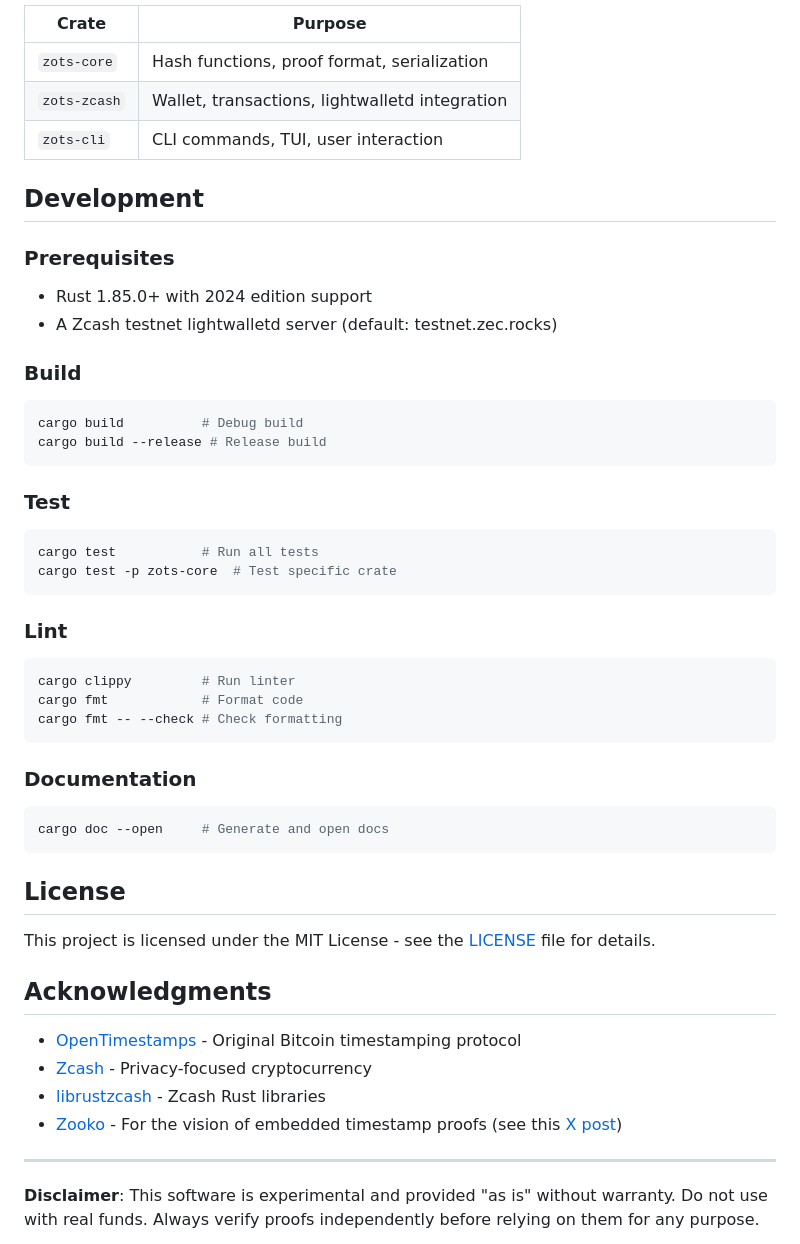
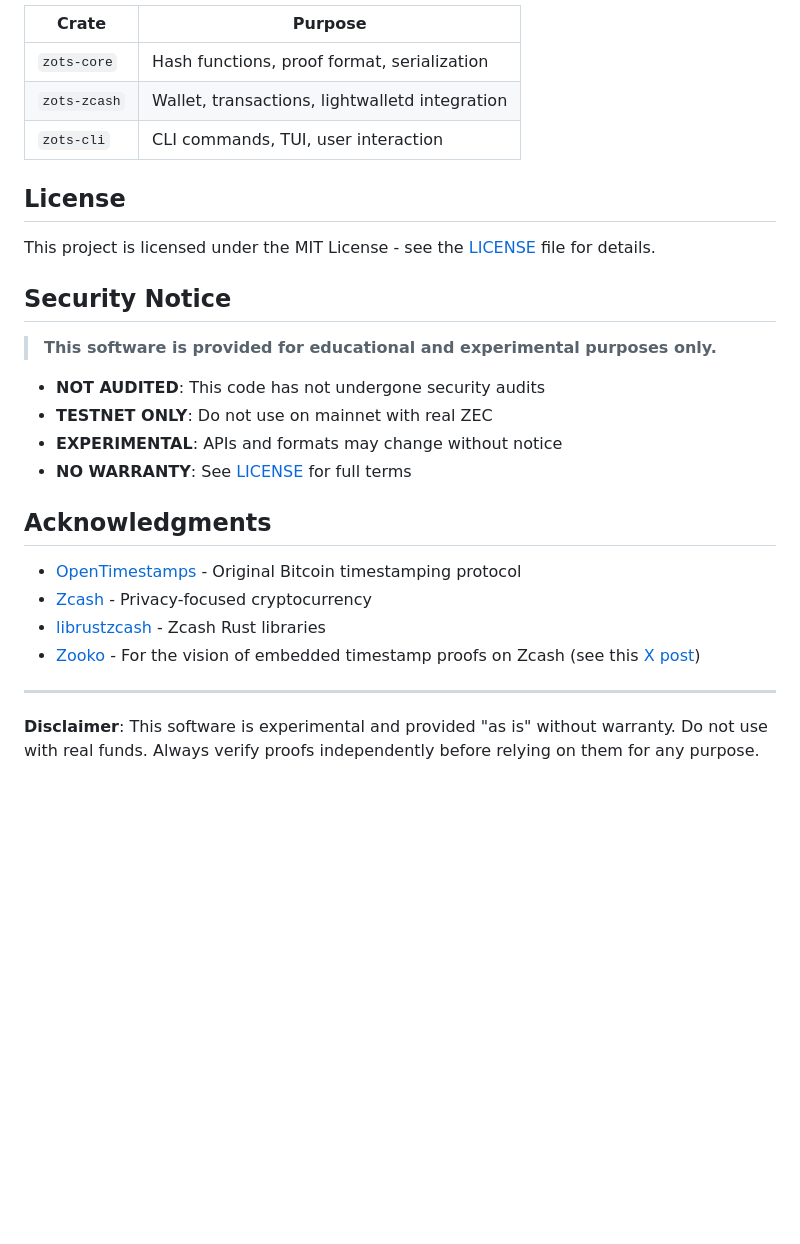
Before and after one commit to AbdelStark/zopentimestamps, a Markdown page: README.md, the part around the change printed below. Rendered like a GitHub page; blank space fills up the shorter version.

````diff
--- a/README.md
+++ b/README.md
@@ -352,51 +334,26 @@ zopentimestamps/
 | `zots-zcash` | Wallet, transactions, lightwalletd integration |
 | `zots-cli` | CLI commands, TUI, user interaction |
 
-## Development
-
-### Prerequisites
-
-- Rust 1.85.0+ with 2024 edition support
-- A Zcash testnet lightwalletd server (default: testnet.zec.rocks)
-
-### Build
-
-```bash
-cargo build          # Debug build
-cargo build --release # Release build
-```
-
-### Test
-
-```bash
-cargo test           # Run all tests
-cargo test -p zots-core  # Test specific crate
-```
-
-### Lint
-
-```bash
-cargo clippy         # Run linter
-cargo fmt            # Format code
-cargo fmt -- --check # Check formatting
-```
-
-### Documentation
-
-```bash
-cargo doc --open     # Generate and open docs
-```
-
 ## License
 
 This project is licensed under the MIT License - see the [LICENSE](LICENSE) file for details.
+
+
+## Security Notice
+
+> **This software is provided for educational and experimental purposes only.**
+
+- **NOT AUDITED**: This code has not undergone security audits
+- **TESTNET ONLY**: Do not use on mainnet with real ZEC
+- **EXPERIMENTAL**: APIs and formats may change without notice
+- **NO WARRANTY**: See [LICENSE](LICENSE) for full terms
 
 ## Acknowledgments
 
 - [OpenTimestamps](https://opentimestamps.org/) - Original Bitcoin timestamping protocol
 - [Zcash](https://z.cash/) - Privacy-focused cryptocurrency
 - [librustzcash](https://github.com/zcash/librustzcash) - Zcash Rust libraries
-- [Zooko](https://x.com/zooko/status/1998440166244102664?s=46) - For the vision of embedded timestamp proofs (see this [X post](https://x.com/zooko/status/1998440166244102664?s=46))
+- [Zooko](https://x.com/zooko/status/1998440166244102664?s=46) - For the vision of embedded timestamp proofs on Zcash (see this [X post](https://x.com/zooko/status/1998440166244102664?s=46))
 
 ---
 
````
Also changed, not shown: other parts of README.md (+0 -18 lines).
